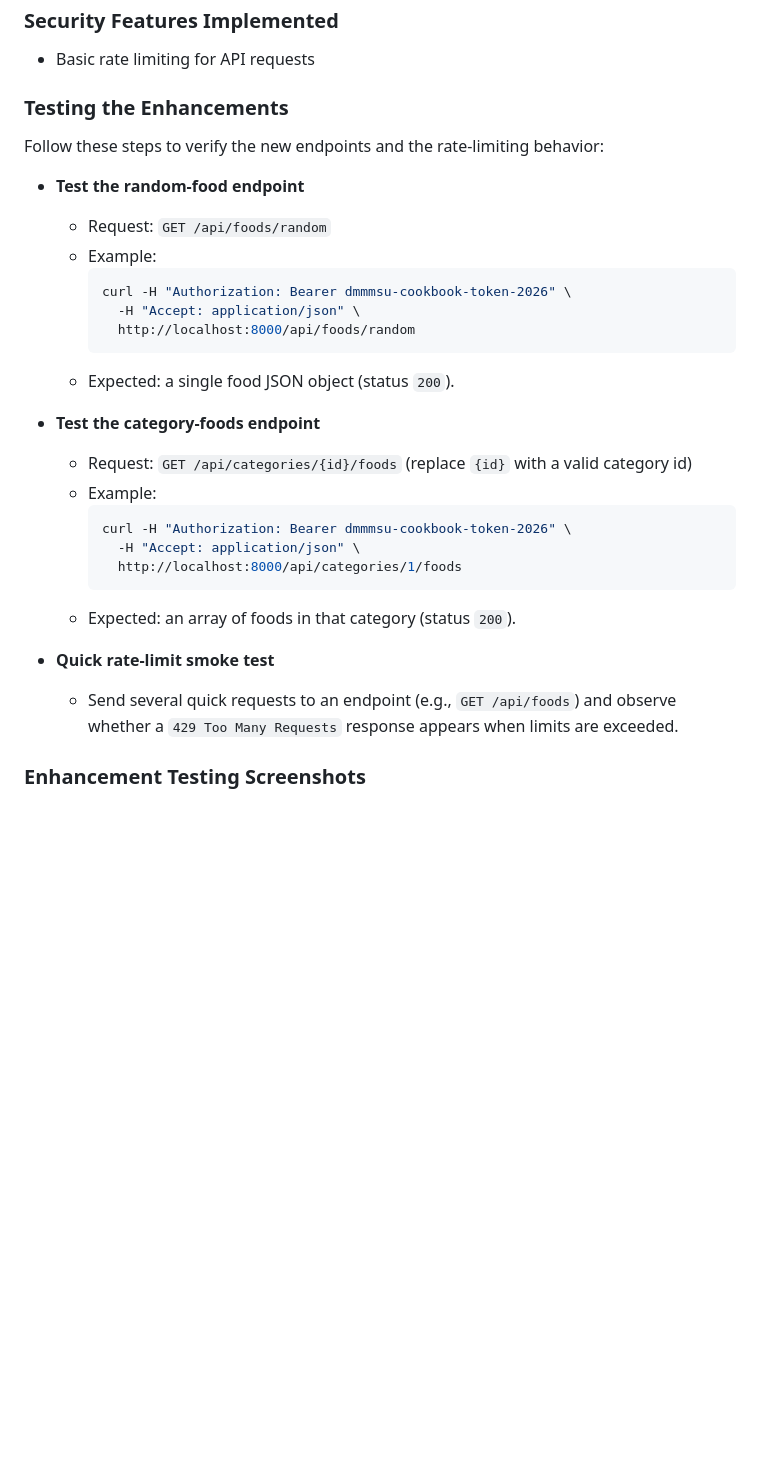
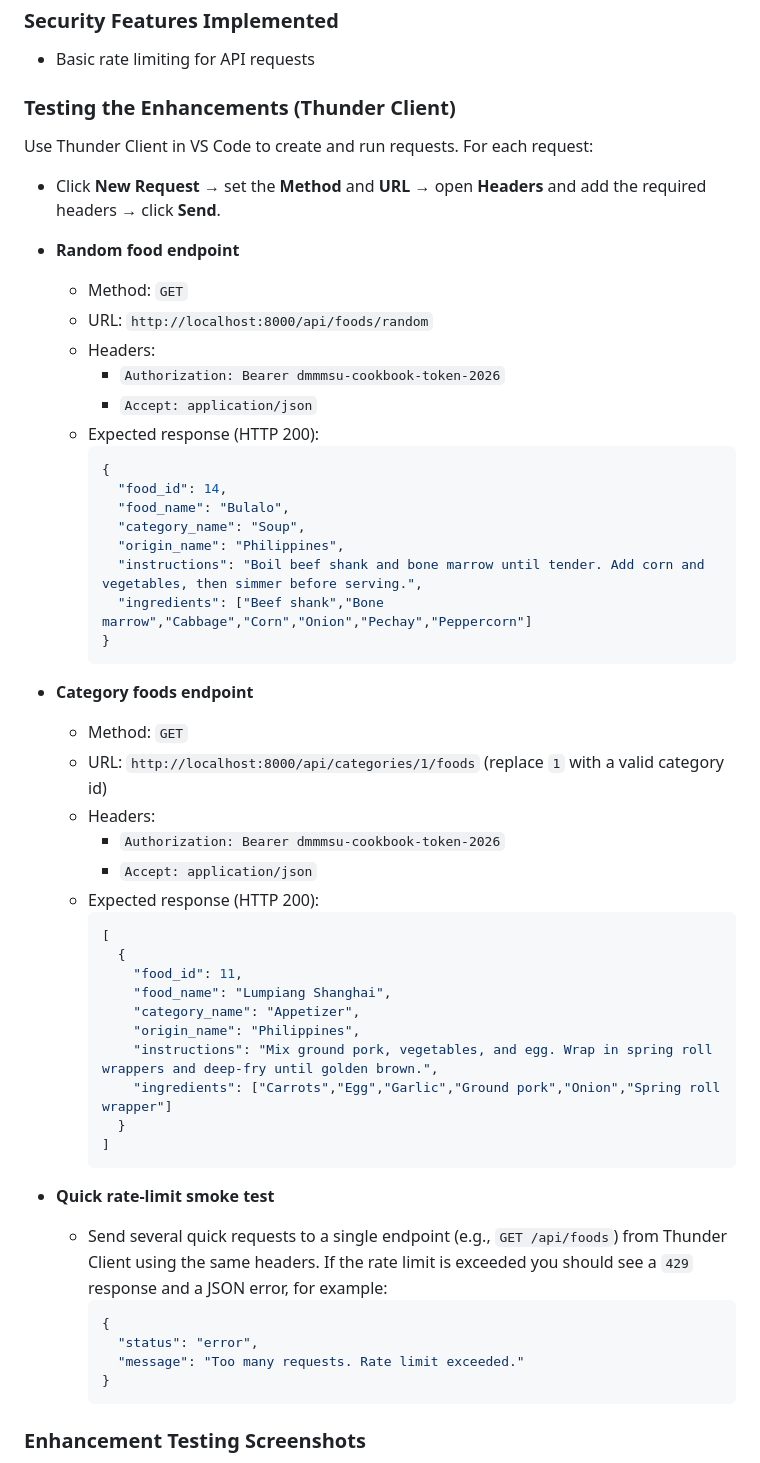
Before and after one commit to Yelsxii/filipino-cookbook-api-gomez, a Markdown page: README.md, the part around the change. Rendered like a GitHub page; blank space fills up the shorter version.

Commit message:
README: use Thunder Client steps for enhancement tests and include expected JSON responses

````diff
--- a/README.md
+++ b/README.md
@@ -77,31 +77,57 @@ A new security improvement was also added:
 ### Security Features Implemented
 - Basic rate limiting for API requests
 
-### Testing the Enhancements
-Follow these steps to verify the new endpoints and the rate-limiting behavior:
+### Testing the Enhancements (Thunder Client)
+Use Thunder Client in VS Code to create and run requests. For each request:
 
-- **Test the random-food endpoint**
-  - Request: `GET /api/foods/random`
-  - Example:
-    ```bash
-    curl -H "Authorization: Bearer dmmmsu-cookbook-token-2026" \
-      -H "Accept: application/json" \
-      http://localhost:8000/api/foods/random
+- Click **New Request** → set the **Method** and **URL** → open **Headers** and add the required headers → click **Send**.
+
+- **Random food endpoint**
+  - Method: `GET`
+  - URL: `http://localhost:8000/api/foods/random`
+  - Headers:
+    - `Authorization: Bearer dmmmsu-cookbook-token-2026`
+    - `Accept: application/json`
+  - Expected response (HTTP 200):
+    ```json
+    {
+      "food_id": 14,
+      "food_name": "Bulalo",
+      "category_name": "Soup",
+      "origin_name": "Philippines",
+      "instructions": "Boil beef shank and bone marrow until tender. Add corn and vegetables, then simmer before serving.",
+      "ingredients": ["Beef shank","Bone marrow","Cabbage","Corn","Onion","Pechay","Peppercorn"]
+    }
     ```
-  - Expected: a single food JSON object (status `200`).
 
-- **Test the category-foods endpoint**
-  - Request: `GET /api/categories/{id}/foods` (replace `{id}` with a valid category id)
-  - Example:
-    ```bash
-    curl -H "Authorization: Bearer dmmmsu-cookbook-token-2026" \
-      -H "Accept: application/json" \
-      http://localhost:8000/api/categories/1/foods
+- **Category foods endpoint**
+  - Method: `GET`
+  - URL: `http://localhost:8000/api/categories/1/foods` (replace `1` with a valid category id)
+  - Headers:
+    - `Authorization: Bearer dmmmsu-cookbook-token-2026`
+    - `Accept: application/json`
+  - Expected response (HTTP 200):
+    ```json
+    [
+      {
+        "food_id": 11,
+        "food_name": "Lumpiang Shanghai",
+        "category_name": "Appetizer",
+        "origin_name": "Philippines",
+        "instructions": "Mix ground pork, vegetables, and egg. Wrap in spring roll wrappers and deep-fry until golden brown.",
+        "ingredients": ["Carrots","Egg","Garlic","Ground pork","Onion","Spring roll wrapper"]
+      }
+    ]
     ```
-  - Expected: an array of foods in that category (status `200`).
 
 - **Quick rate-limit smoke test**
-  - Send several quick requests to an endpoint (e.g., `GET /api/foods`) and observe whether a `429 Too Many Requests` response appears when limits are exceeded.
+  - Send several quick requests to a single endpoint (e.g., `GET /api/foods`) from Thunder Client using the same headers. If the rate limit is exceeded you should see a `429` response and a JSON error, for example:
+    ```json
+    {
+      "status": "error",
+      "message": "Too many requests. Rate limit exceeded."
+    }
+    ```
 
 ### Enhancement Testing Screenshots
 Random food endpoint test:
````
